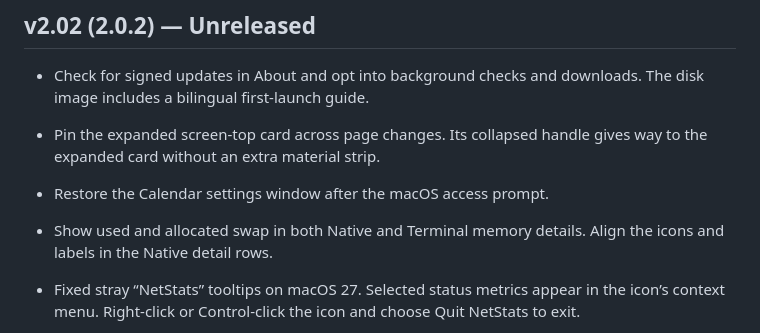
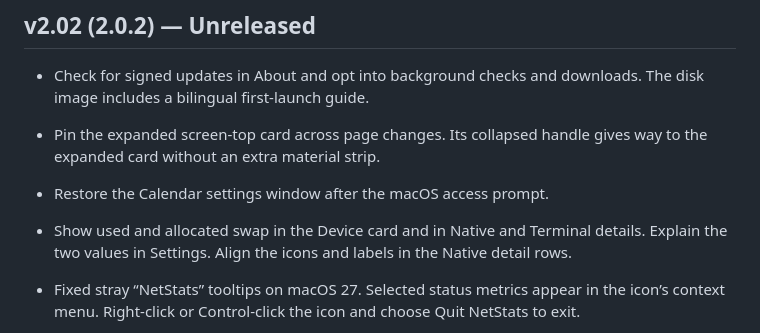
Before and after one commit to autumncry/netstats, a Markdown page: CHANGELOG.md, the part around the change. GitHub-like rendering.

```diff
--- a/CHANGELOG.md
+++ b/CHANGELOG.md
@@ -7,7 +7,7 @@ All notable changes to NetStats will be documented in this file.
 - Check for signed updates in About and opt into background checks and downloads. The disk image includes a bilingual first-launch guide.
 - Pin the expanded screen-top card across page changes. Its collapsed handle gives way to the expanded card without an extra material strip.
 - Restore the Calendar settings window after the macOS access prompt.
-- Show used and allocated swap in both Native and Terminal memory details. Align the icons and labels in the Native detail rows.
+- Show used and allocated swap in the Device card and in Native and Terminal details. Explain the two values in Settings. Align the icons and labels in the Native detail rows.
 
 - Fixed stray “NetStats” tooltips on macOS 27. Selected status metrics appear in the icon’s context menu. Right-click or Control-click the icon and choose Quit NetStats to exit.
 
```
Also changed, not shown: docs/notch-hover.md (+2 -2 lines), docs/release-notes/v2.02.md (+3 -3 lines), assets/screenshots/v2.02/terminal-en.png, assets/screenshots/v2.02/terminal-zh.png, 7 other files.
